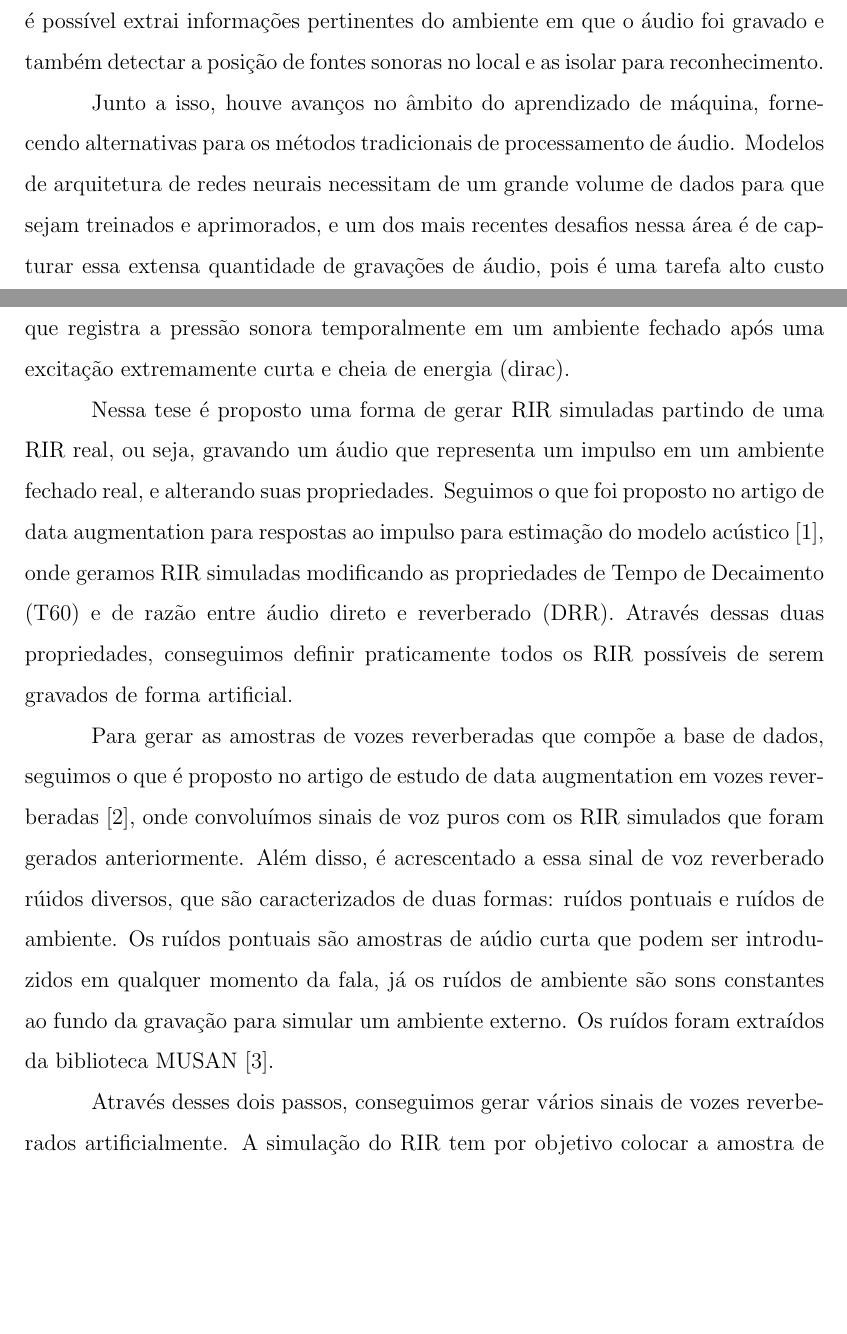
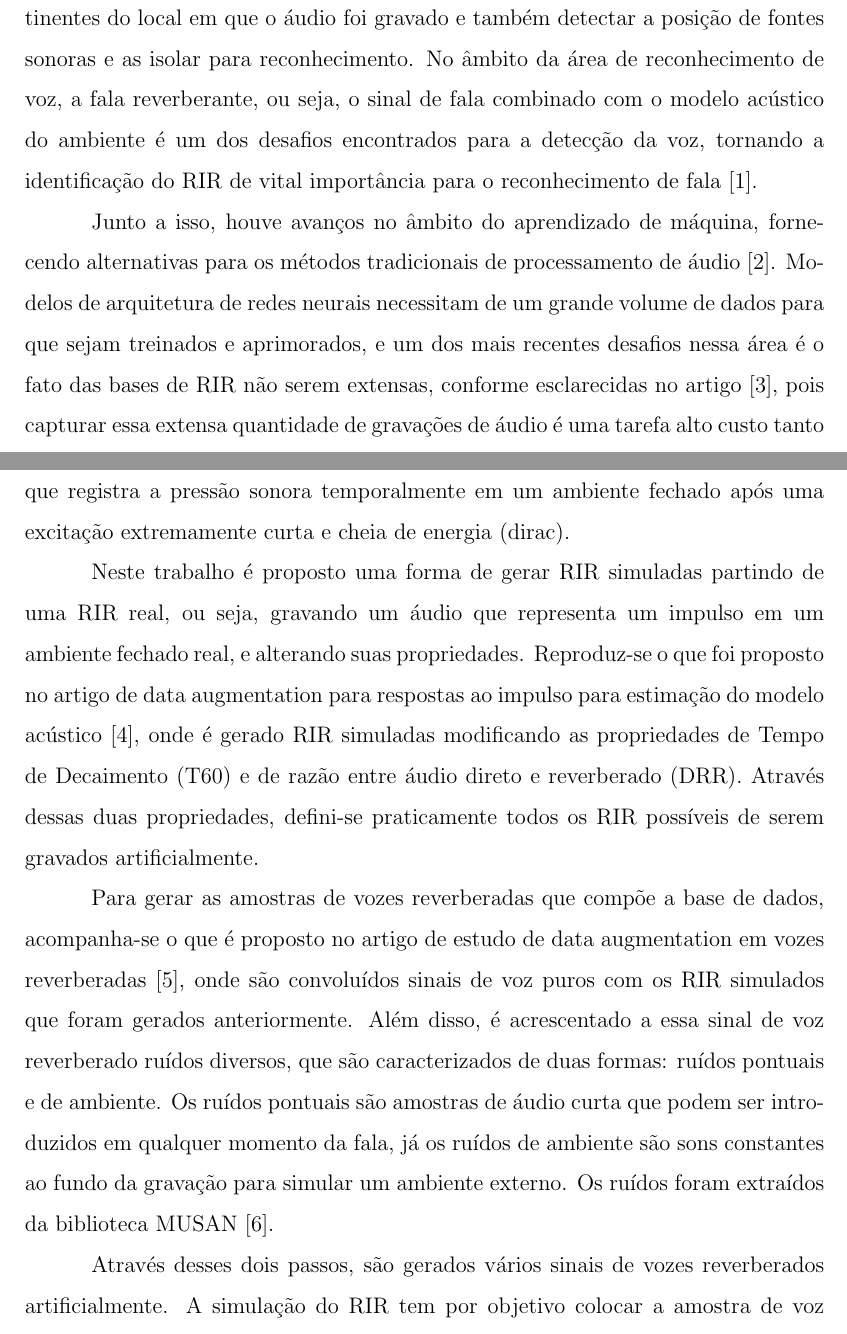
Before and after one commit to afonsobm/TCC_Proposta, a LaTeX thesis (TCC_Proposta.tex): two parts of pages 2 and 3 of 6 before the commit and two parts of pages 2 and 3 of 7 after it, joined at a grey line, cut so that both start at the same text, the shorter picture padded with empty space. Compiled offline with pdfLaTeX.

Commit message:
primeira_versão_ok

```diff
--- a/TCC_Proposta.tex
+++ b/TCC_Proposta.tex
@@ -48,19 +48,21 @@ modificar amostras reais de áudio, e não gerar amostras simuladas sem uma grav
 \vspace{0.4cm}
 \textbf{5. JUSTIFICATIVA}
 
-% TODO: buscar exemplos de deep learning com áudio para preencher aqui.
-
 Com o avanço das tecnologias de automação residencial, assistentes pessoais nos smartphones e comunicação online, o estudo de técnicas de
 processamento de áudio (no caso específico deste trabalho, relacionados a voz), tornou-se mais relevante para a sociedade.
-Uma das características mais importantes a ser detectada no processamento de áudio é a Resposta ao Impulso do ambiente, pois através dela é possível
-extrai informações pertinentes do ambiente em que o áudio foi gravado e também detectar a posição de fontes sonoras no local e as isolar para reconhecimento.
+Uma das características mais importantes a ser detectada no processamento de áudio é a Resposta ao Impulso do ambiente,
+que representa o modelo acústico do ambiente, pois através desta é possível extrair informações pertinentes do local em que o áudio foi gravado
+e também detectar a posição de fontes sonoras e as isolar para reconhecimento.
+No âmbito da área de reconhecimento de voz, a fala reverberante, ou seja, o sinal de fala combinado com o modelo acústico do ambiente
+é um dos desafios encontrados para a detecção da voz, tornando a identificação do RIR de vital importância para o reconhecimento de fala \cite{FAR-FIELD_ASR}.
 
-% TODO: Tentar mostrar dificuldade de gravar?
+Junto a isso, houve avanços no âmbito do aprendizado de máquina, fornecendo alternativas para os métodos tradicionais
+de processamento de áudio \cite{ML_Speech_Rec}.
+Modelos de arquitetura de redes neurais necessitam de um grande volume de dados para que sejam treinados e aprimorados, e um dos mais recentes
+desafios nessa área é o fato das bases de RIR não serem extensas, conforme esclarecidas no artigo \cite{Estimation_RT_DRR},
+pois capturar essa extensa quantidade de gravações de áudio é uma tarefa alto custo tanto financeiro e temporal, necessitando de equipamento especializado
+e diversos locais com características de modelo sonoro diferentes e pessoas diversas para amostras de voz.
 
-Junto a isso, houve avanços no âmbito do aprendizado de máquina, fornecendo alternativas para os métodos tradicionais de processamento de áudio.
-Modelos de arquitetura de redes neurais necessitam de um grande volume de dados para que sejam treinados e aprimorados, e um dos mais recentes
-desafios nessa área é de capturar essa extensa quantidade de gravações de áudio, pois é uma tarefa alto custo tanto financeiro e temporal, necessitando
-de equipamento especializado e diversos locais com características de modelo sonoro diferentes e pessoas diversas para amostras de voz.
 
 \vspace{0.4cm}
 \textbf{6. OBJETIVO}
@@ -85,19 +87,19 @@ ser pontual ou um ruído de ambiente. A RIR representa um modelo acústico do am
 seja gerado e percebido de dentro deste ambiente. Uma definição de Resposta ao Impulso é a de uma função que registra a pressão sonora temporalmente
 em um ambiente fechado após uma excitação extremamente curta e cheia de energia (dirac).
 
-Nessa tese é proposto uma forma de gerar RIR simuladas partindo de uma RIR real, ou seja, gravando um áudio que representa um impulso em um ambiente
-fechado real, e alterando suas propriedades. Seguimos o que foi proposto no artigo de data augmentation para respostas ao impulso para
-estimação do modelo acústico \cite{RIR_Data_Aug}, onde geramos RIR simuladas modificando as propriedades de Tempo de Decaimento (T60) e de
-razão entre áudio direto e reverberado (DRR). Através dessas duas propriedades, conseguimos definir praticamente todos os RIR possíveis de serem gravados
-de forma artificial.
+Neste trabalho é proposto uma forma de gerar RIR simuladas partindo de uma RIR real, ou seja, gravando um áudio que representa um impulso em um ambiente
+fechado real, e alterando suas propriedades. Reproduz-se o que foi proposto no artigo de data augmentation para respostas ao impulso para
+estimação do modelo acústico \cite{RIR_Data_Aug}, onde é gerado RIR simuladas modificando as propriedades de Tempo de Decaimento (T60) e de
+razão entre áudio direto e reverberado (DRR). Através dessas duas propriedades, defini-se praticamente todos os RIR possíveis de serem gravados
+artificialmente.
 
-Para gerar as amostras de vozes reverberadas que compõe a base de dados, seguimos o que é proposto no artigo de estudo de data
-augmentation em vozes reverberadas \cite{Speech_Rec}, onde convoluímos sinais de voz puros com os RIR simulados que foram gerados anteriormente.
-Além disso, é acrescentado a essa sinal de voz reverberado rúidos diversos, que são caracterizados de duas formas: ruídos pontuais e ruídos de ambiente.
-Os ruídos pontuais são amostras de aúdio curta que podem ser introduzidos em qualquer momento da fala, já os ruídos de ambiente são sons constantes
+Para gerar as amostras de vozes reverberadas que compõe a base de dados, acompanha-se o que é proposto no artigo de estudo de data
+augmentation em vozes reverberadas \cite{Speech_Rec}, onde são convoluídos sinais de voz puros com os RIR simulados que foram gerados anteriormente.
+Além disso, é acrescentado a essa sinal de voz reverberado ruídos diversos, que são caracterizados de duas formas: ruídos pontuais e de ambiente.
+Os ruídos pontuais são amostras de áudio curta que podem ser introduzidos em qualquer momento da fala, já os ruídos de ambiente são sons constantes
 ao fundo da gravação para simular um ambiente externo. Os ruídos foram extraídos da biblioteca MUSAN \cite{noiseLib}.
 
-Através desses dois passos, conseguimos gerar vários sinais de vozes reverberados artificialmente. A simulação do RIR tem por objetivo colocar
+Através desses dois passos, são gerados vários sinais de vozes reverberados artificialmente. A simulação do RIR tem por objetivo colocar
 a amostra de voz em vários ambientes fechados, e já os ruídos ajudam drasticamente no treinamento de redes neurais impedindo que as redes fiquem
 viciadas em características muito específicas da fala durante o treinamento, pois eles tendem a simular os fatores externos que podem estar envolvidos em uma
 gravação real.
```
Also changed, not shown: TCC_Proposta_bib.bib (+34 -0 lines), TCC_Proposta.pdf, TCC_Proposta.tex (5 more changed lines), 1 other file.
